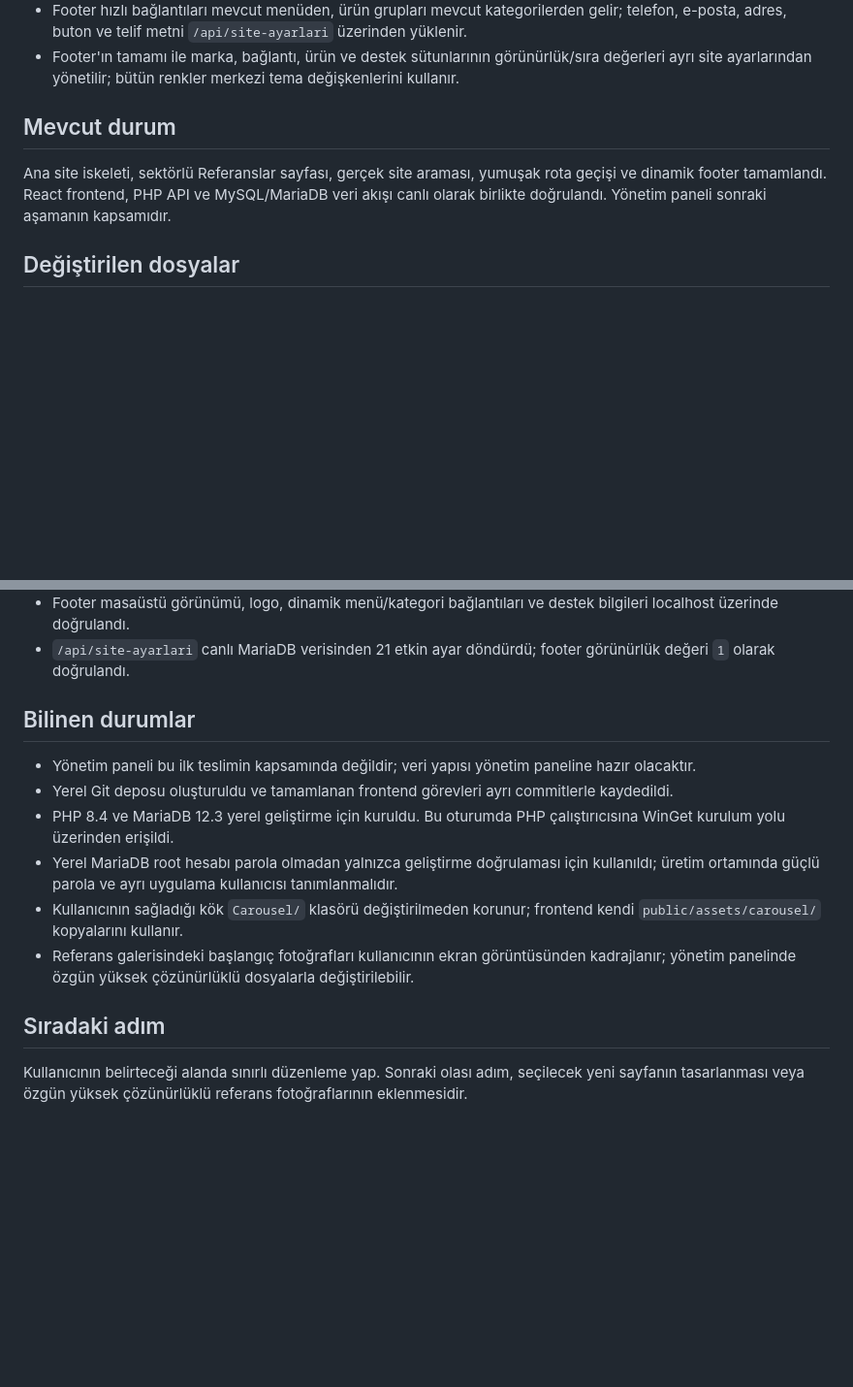
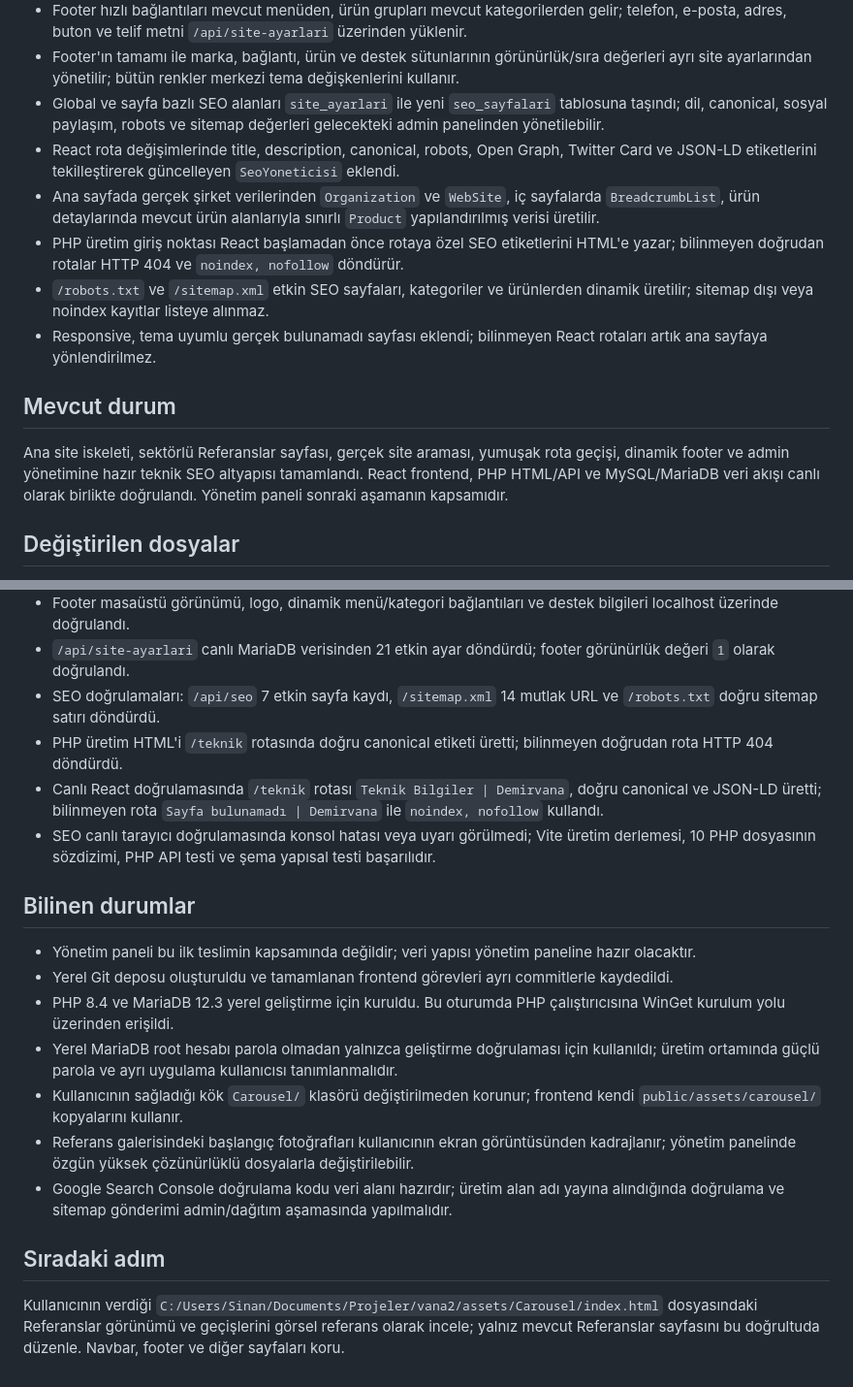
Before and after one commit to CLassMaN89/demirvana, a Markdown page: PROJE_DURUMU.md, 2 parts joined by grey strips. Shown at 97% size. GitHub-like rendering; blank space fills up the shorter version.

Commit message:
docs: seo uygulama durumunu kaydet

```diff
--- a/PROJE_DURUMU.md
+++ b/PROJE_DURUMU.md
@@ -89,10 +89,16 @@ Demirvana için React, CSS ve JavaScript tabanlı responsive arayüz; PHP REST A
 - Tüm sayfalara tema uyumlu, logolu ve responsive footer eklendi; masaüstünde dört, tablette iki, telefonda tek sütun kullanır.
 - Footer hızlı bağlantıları mevcut menüden, ürün grupları mevcut kategorilerden gelir; telefon, e-posta, adres, buton ve telif metni `/api/site-ayarlari` üzerinden yüklenir.
 - Footer'ın tamamı ile marka, bağlantı, ürün ve destek sütunlarının görünürlük/sıra değerleri ayrı site ayarlarından yönetilir; bütün renkler merkezi tema değişkenlerini kullanır.
+- Global ve sayfa bazlı SEO alanları `site_ayarlari` ile yeni `seo_sayfalari` tablosuna taşındı; dil, canonical, sosyal paylaşım, robots ve sitemap değerleri gelecekteki admin panelinden yönetilebilir.
+- React rota değişimlerinde title, description, canonical, robots, Open Graph, Twitter Card ve JSON-LD etiketlerini tekilleştirerek güncelleyen `SeoYoneticisi` eklendi.
+- Ana sayfada gerçek şirket verilerinden `Organization` ve `WebSite`, iç sayfalarda `BreadcrumbList`, ürün detaylarında mevcut ürün alanlarıyla sınırlı `Product` yapılandırılmış verisi üretilir.
+- PHP üretim giriş noktası React başlamadan önce rotaya özel SEO etiketlerini HTML'e yazar; bilinmeyen doğrudan rotalar HTTP 404 ve `noindex, nofollow` döndürür.
+- `/robots.txt` ve `/sitemap.xml` etkin SEO sayfaları, kategoriler ve ürünlerden dinamik üretilir; sitemap dışı veya noindex kayıtlar listeye alınmaz.
+- Responsive, tema uyumlu gerçek bulunamadı sayfası eklendi; bilinmeyen React rotaları artık ana sayfaya yönlendirilmez.
 
 ## Mevcut durum
 
-Ana site iskeleti, sektörlü Referanslar sayfası, gerçek site araması, yumuşak rota geçişi ve dinamik footer tamamlandı. React frontend, PHP API ve MySQL/MariaDB veri akışı canlı olarak birlikte doğrulandı. Yönetim paneli sonraki aşamanın kapsamıdır.
+Ana site iskeleti, sektörlü Referanslar sayfası, gerçek site araması, yumuşak rota geçişi, dinamik footer ve admin yönetimine hazır teknik SEO altyapısı tamamlandı. React frontend, PHP HTML/API ve MySQL/MariaDB veri akışı canlı olarak birlikte doğrulandı. Yönetim paneli sonraki aşamanın kapsamıdır.
 
 ## Değiştirilen dosyalar
 
@@ -140,6 +148,10 @@ Ana site iskeleti, sektörlü Referanslar sayfası, gerçek site araması, yumu
 - Arama panelinin animasyon sonrası normal çizim katmanına dönmesi ve 14px/500 sonuç başlıkları canlı tarayıcıda doğrulandı.
 - Footer masaüstü görünümü, logo, dinamik menü/kategori bağlantıları ve destek bilgileri localhost üzerinde doğrulandı.
 - `/api/site-ayarlari` canlı MariaDB verisinden 21 etkin ayar döndürdü; footer görünürlük değeri `1` olarak doğrulandı.
+- SEO doğrulamaları: `/api/seo` 7 etkin sayfa kaydı, `/sitemap.xml` 14 mutlak URL ve `/robots.txt` doğru sitemap satırı döndürdü.
+- PHP üretim HTML'i `/teknik` rotasında doğru canonical etiketi üretti; bilinmeyen doğrudan rota HTTP 404 döndürdü.
+- Canlı React doğrulamasında `/teknik` rotası `Teknik Bilgiler | Demirvana`, doğru canonical ve JSON-LD üretti; bilinmeyen rota `Sayfa bulunamadı | Demirvana` ile `noindex, nofollow` kullandı.
+- SEO canlı tarayıcı doğrulamasında konsol hatası veya uyarı görülmedi; Vite üretim derlemesi, 10 PHP dosyasının sözdizimi, PHP API testi ve şema yapısal testi başarılıdır.
 
 ## Bilinen durumlar
 
@@ -149,7 +161,8 @@ Ana site iskeleti, sektörlü Referanslar sayfası, gerçek site araması, yumu
 - Yerel MariaDB root hesabı parola olmadan yalnızca geliştirme doğrulaması için kullanıldı; üretim ortamında güçlü parola ve ayrı uygulama kullanıcısı tanımlanmalıdır.
 - Kullanıcının sağladığı kök `Carousel/` klasörü değiştirilmeden korunur; frontend kendi `public/assets/carousel/` kopyalarını kullanır.
 - Referans galerisindeki başlangıç fotoğrafları kullanıcının ekran görüntüsünden kadrajlanır; yönetim panelinde özgün yüksek çözünürlüklü dosyalarla değiştirilebilir.
+- Google Search Console doğrulama kodu veri alanı hazırdır; üretim alan adı yayına alındığında doğrulama ve sitemap gönderimi admin/dağıtım aşamasında yapılmalıdır.
 
 ## Sıradaki adım
 
-Kullanıcının belirteceği alanda sınırlı düzenleme yap. Sonraki olası adım, seçilecek yeni sayfanın tasarlanması veya özgün yüksek çözünürlüklü referans fotoğraflarının eklenmesidir.
+Kullanıcının verdiği `C:/Users/Sinan/Documents/Projeler/vana2/assets/Carousel/index.html` dosyasındaki Referanslar görünümü ve geçişlerini görsel referans olarak incele; yalnız mevcut Referanslar sayfasını bu doğrultuda düzenle. Navbar, footer ve diğer sayfaları koru.
```
Also changed, not shown: other parts of PROJE_DURUMU.md (+3 -1 lines), 2 other files.
